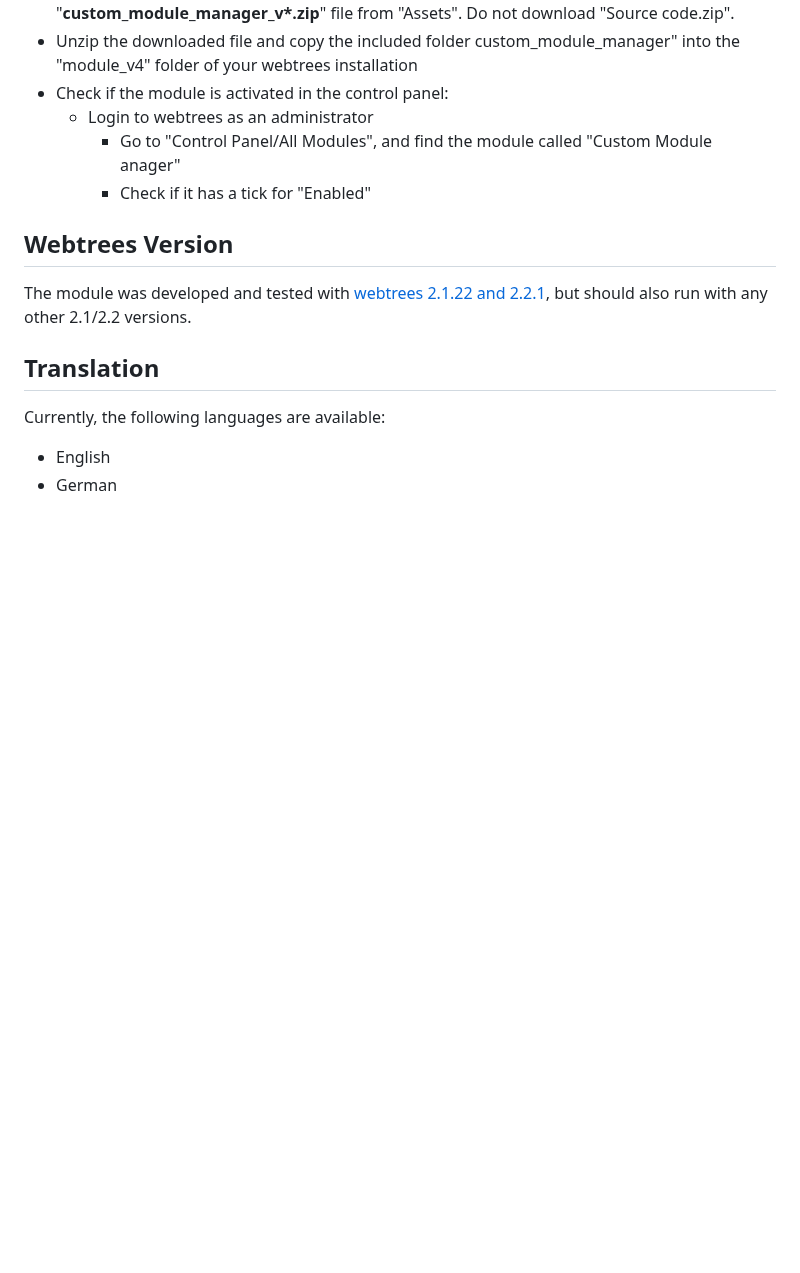
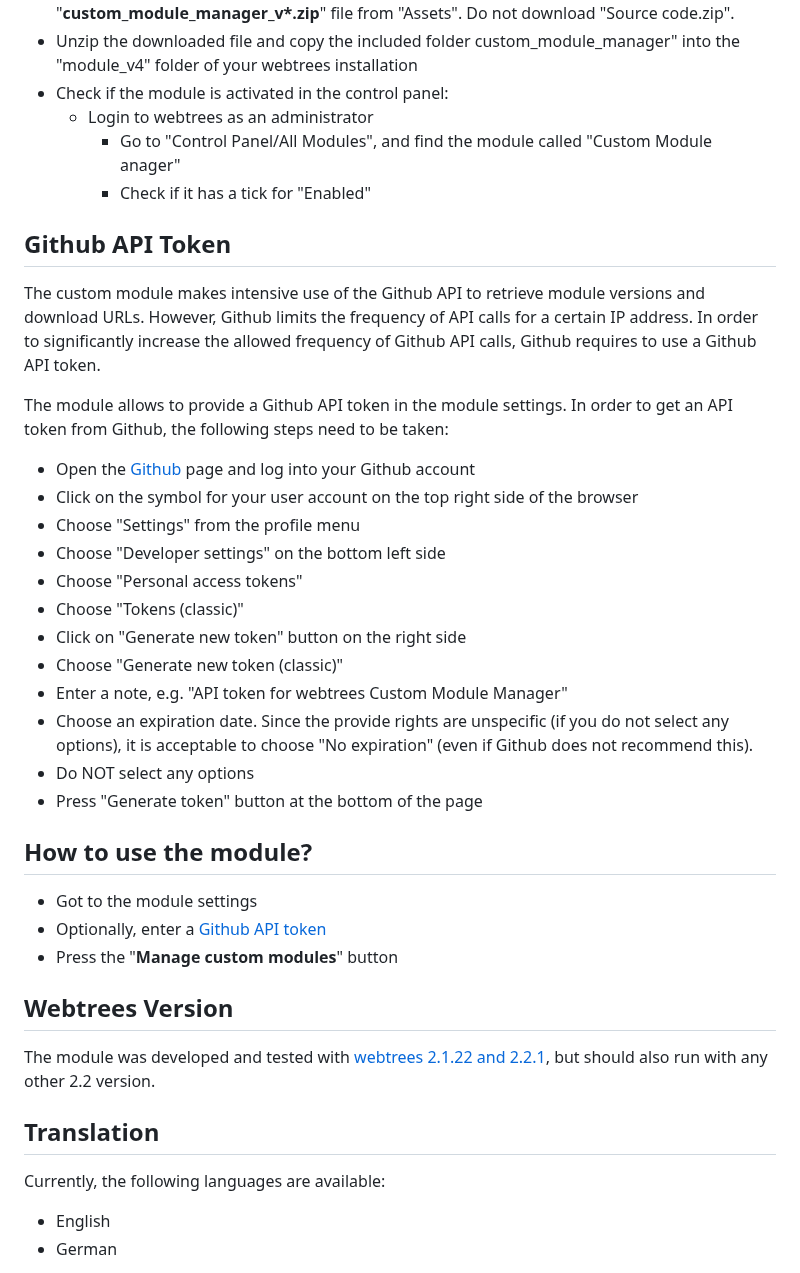
Before and after one commit to Jefferson49/CustomModuleManager, a Markdown page: README.md, the part around one of its changes. GitHub-like rendering; blank space fills up the shorter version.

```diff
--- a/README.md
+++ b/README.md
@@ -36,8 +39,33 @@ This README file contains the following main sections:
 	+ Go to "Control Panel/All Modules", and find the module called "Custom Module anager"
 	+ Check if it has a tick for "Enabled"
 
+## Github API Token
+
+The custom module makes intensive use of the Github API to retrieve module versions and download URLs. However, Github limits the frequency of API calls for a certain IP address. In order to significantly increase the allowed frequency of Github API calls, Github requires to use a Github API token.
+
+The module allows to provide a Github API token in the module settings. In order to get an API token from Github, the following steps need to be taken:
+
++ Open the [Github](https://github.com/) page and log into your Github account
++ Click on the symbol for your user account on the top right side of the browser
++ Choose "Settings" from the profile menu
++ Choose "Developer settings" on the bottom left side
++ Choose "Personal access tokens"
++ Choose "Tokens (classic)"
++ Click on "Generate new token" button on the right side
++ Choose "Generate new token (classic)"
++ Enter a note, e.g. "API token for webtrees Custom Module Manager"
++ Choose an expiration date. Since the provide rights are unspecific (if you do not select any options), it is acceptable to choose "No expiration" (even if Github does not recommend this).
++ Do NOT select any options
++ Press "Generate token" button at the bottom of the page
+
+##  How to use the module?
+
++ Got to the module settings
++ Optionally, enter a [Github API token](#github-api-token)
++ Press the "**Manage custom modules**" button
+
 ## Webtrees Version
-The module was developed and tested with [webtrees 2.1.22 and 2.2.1](https://webtrees.net/download), but should also run with any other 2.1/2.2 versions.
+The module was developed and tested with [webtrees 2.1.22 and 2.2.1](https://webtrees.net/download), but should also run with any other 2.2 version.
 
 ## Translation
 Currently, the following languages are available:
```
Also changed, not shown: other parts of README.md (+10 -7 lines), resources/img/screenshot.jpg (added).
